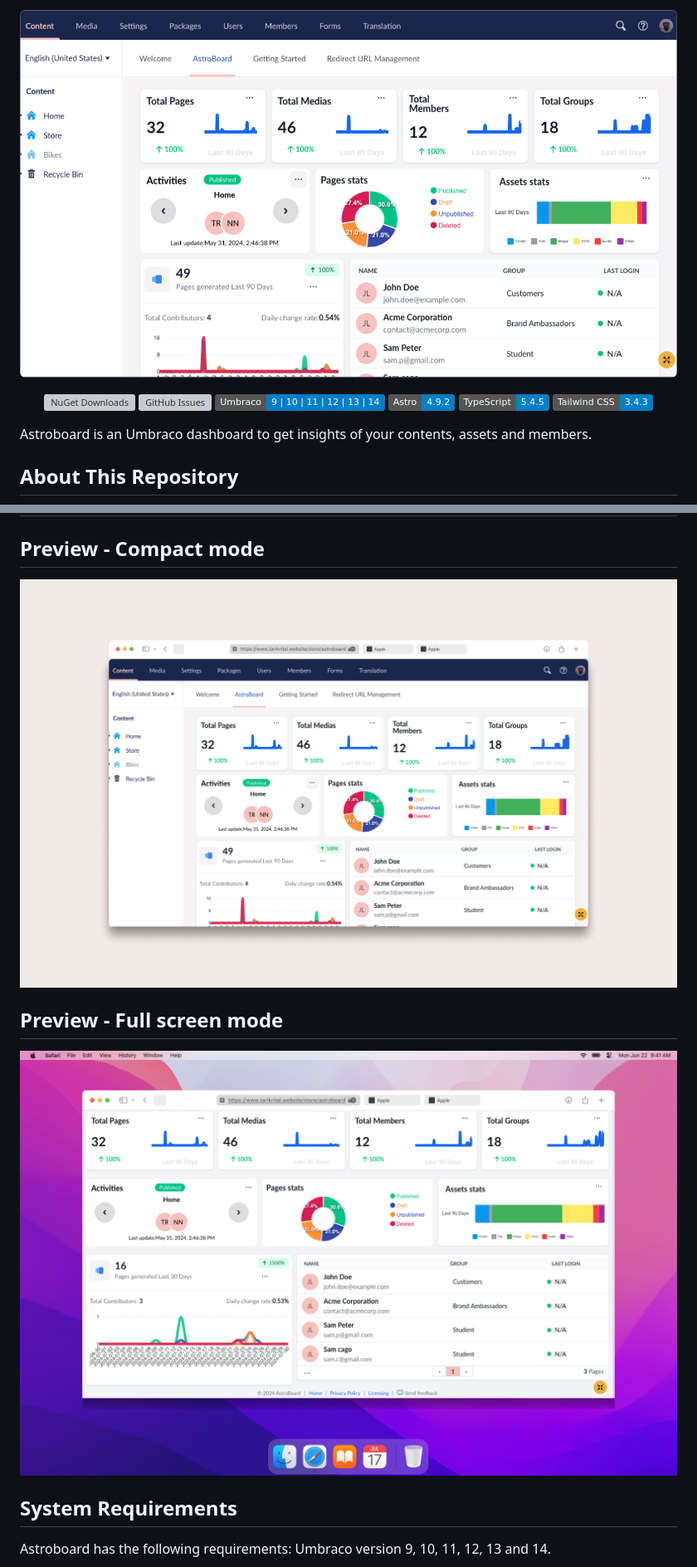
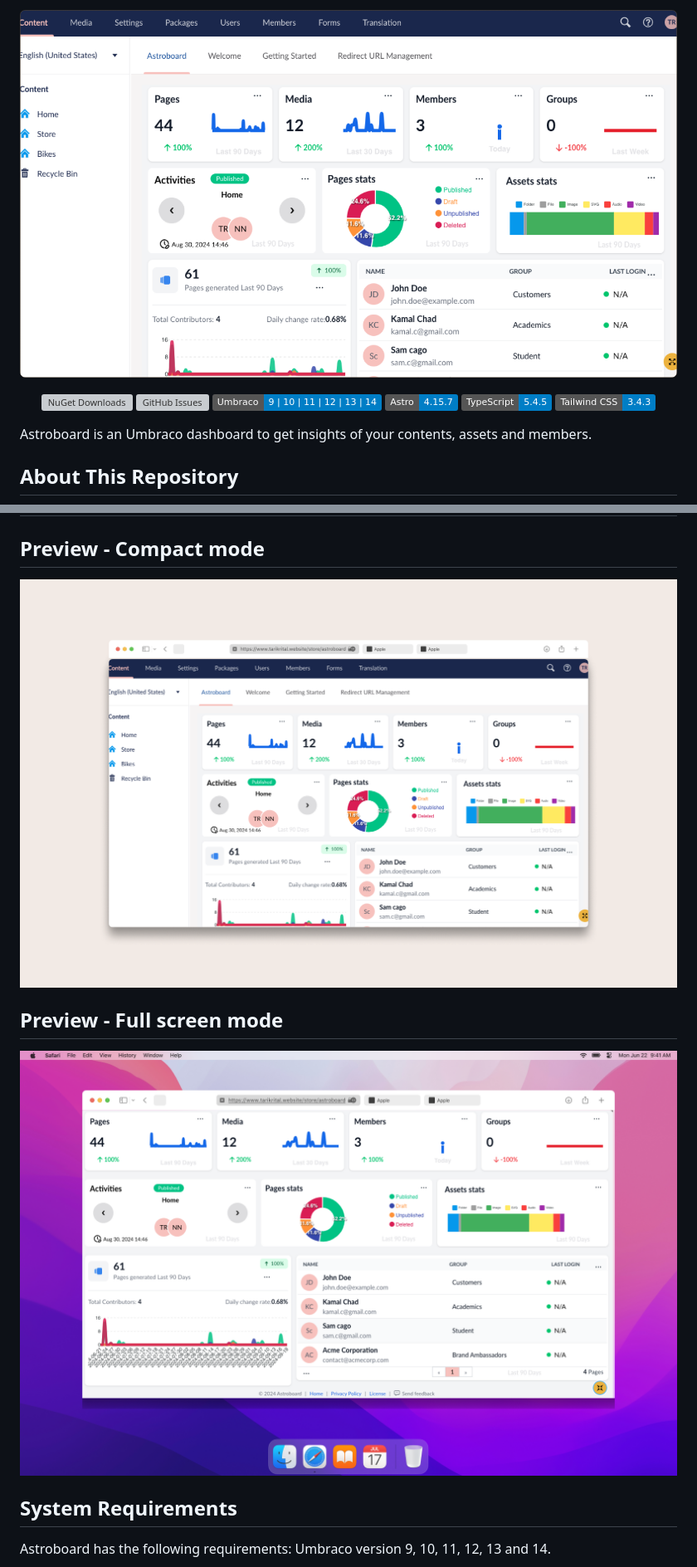
Before and after one commit to wpplumber/astroboard, a Markdown page: README.md, 2 parts joined by grey strips. Shown: that part at 83% size. GitHub-like rendering; pictures changed too: public/images/astroboard-compact-mode.png, public/images/compact-mode-window.png, public/images/mac-astroboard-fullscreen-mode.png; badges without logos; grey boxes are pictures that could not be loaded.

```diff
--- a/README.md
+++ b/README.md
@@ -7,7 +5,7 @@
 ![NuGet Downloads](https://img.shields.io/nuget/dt/astroboard?label=NuGet%20Downloads)
 ![GitHub Issues](https://img.shields.io/github/issues/wpplumber/astroboard)
 ![Umbraco Versions](https://img.shields.io/badge/Umbraco-9%20|%2010%20|%2011%20|%2012%20|%2013%20|%2014-blue)
-![Astro Version](https://img.shields.io/badge/Astro-4.9.2-blue)
+![Astro Version](https://img.shields.io/badge/Astro-4.15.7-blue)
 ![TypeScript](https://img.shields.io/badge/TypeScript-5.4.5-blue)
 ![Tailwind CSS](https://img.shields.io/badge/Tailwind_CSS-3.4.3-blue)
 
```
Also changed, not shown: other parts of README.md (+0 -2 lines), umbraco-marketplace-readme.md (+1 -3 lines), public/images/astroBoard-logo.png (added).
